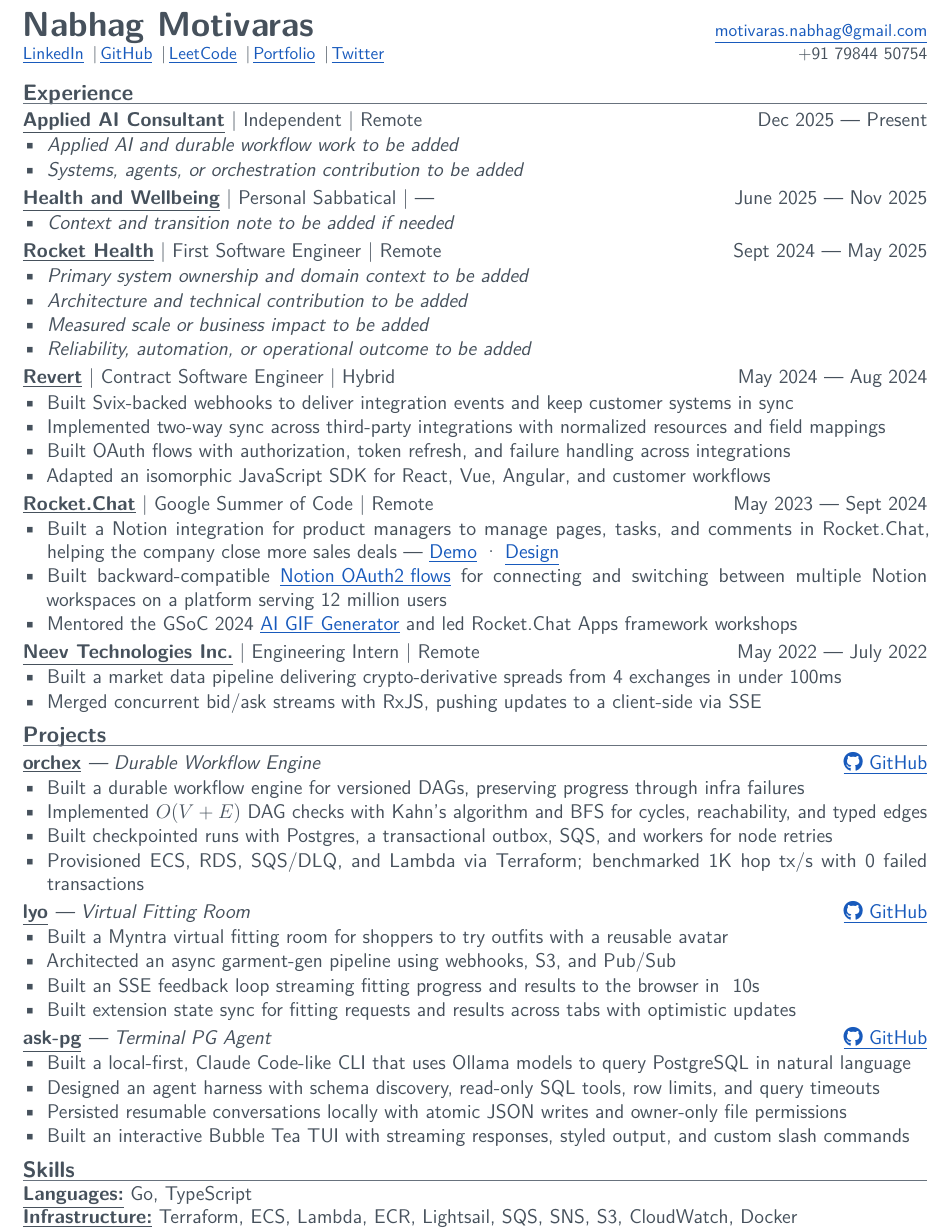
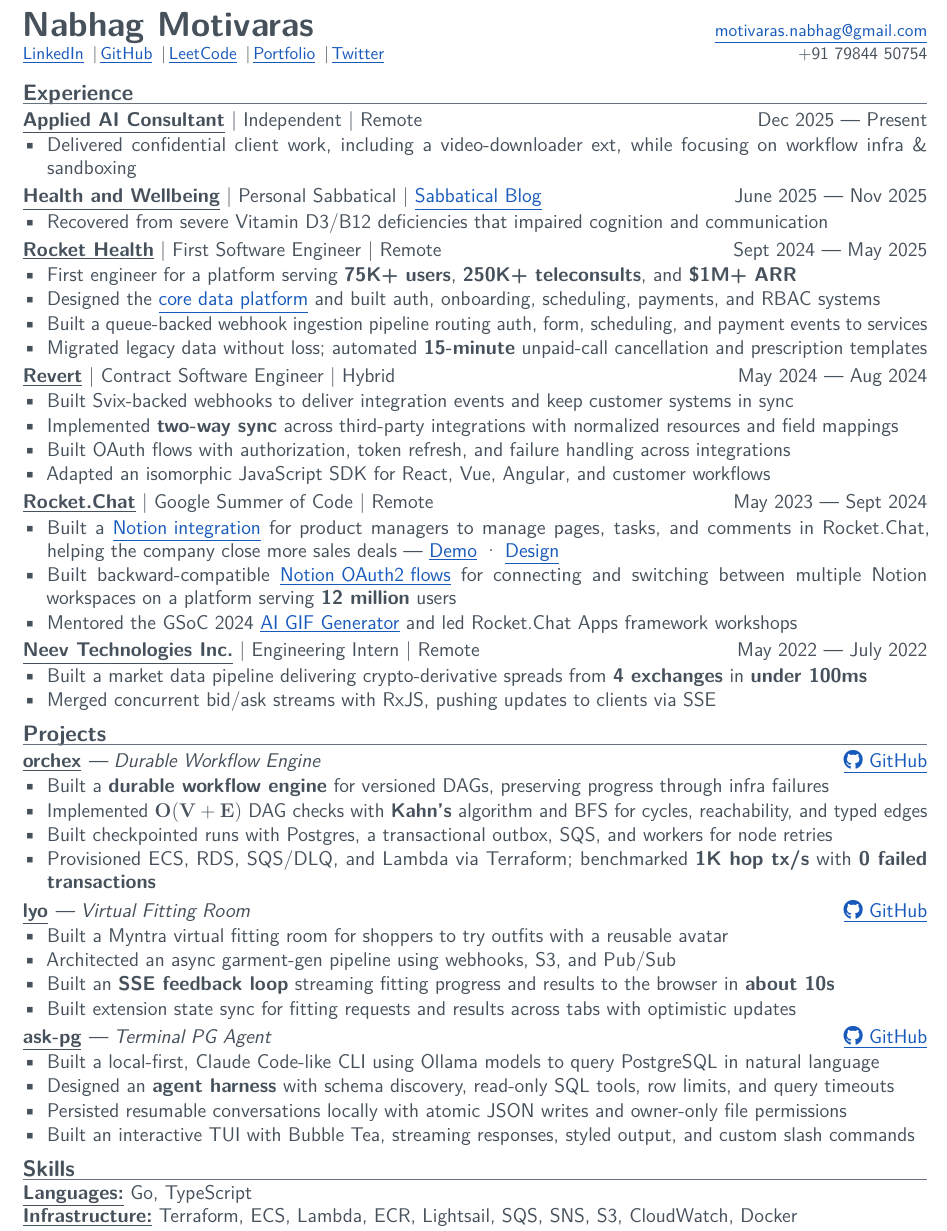
Before and after one commit to Nabhag8848/resume, a LaTeX CV (resume.tex): part of page 1 of 2, cut so that both start at the same text. Compiled offline with pdfLaTeX.

Commit message:
Complete resume experience and project highlights

```diff
--- a/resume.tex
+++ b/resume.tex
@@ -60,16 +60,15 @@
   \textbf{\underline{Applied AI Consultant}} \textbar\ Independent \textbar\ Remote & Dec 2025 — Present \\
 \end{tabularx}
 \begin{itemize}
-  \item \textit{Applied AI and durable workflow work to be added}
-  \item \textit{Systems, agents, or orchestration contribution to be added}
+  \item Delivered confidential client work, including a video-downloader ext, while focusing on workflow infra \& sandboxing
 \end{itemize}
 
 \vspace{2pt}
 \begin{tabularx}{\textwidth}{@{}Xr@{}}
-  \textbf{\underline{Health and Wellbeing}} \textbar\ Personal Sabbatical \textbar\ — & June 2025 — Nov 2025 \\
+  \textbf{\underline{Health and Wellbeing}} \textbar\ Personal Sabbatical \textbar\ \href{https://nabhag.dev/blog/sabbatical}{\underline{Sabbatical Blog}} & June 2025 — Nov 2025 \\
 \end{tabularx}
 \begin{itemize}
-  \item \textit{Context and transition note to be added if needed}
+  \item Recovered from severe Vitamin D3/B12 deficiencies that impaired cognition and communication
 \end{itemize}
 
 \vspace{2pt}
@@ -77,10 +76,10 @@
   \textbf{\underline{Rocket Health}} \textbar\ First Software Engineer \textbar\ Remote & Sept 2024 — May 2025 \\
 \end{tabularx}
 \begin{itemize}
-  \item \textit{Primary system ownership and domain context to be added}
-  \item \textit{Architecture and technical contribution to be added}
-  \item \textit{Measured scale or business impact to be added}
-  \item \textit{Reliability, automation, or operational outcome to be added}
+  \item First engineer for a platform serving \textbf{75K+ users}, \textbf{250K+ teleconsults}, and \textbf{\$1M+ ARR}
+  \item Designed the \href{https://dbdiagram.io/d/Prisma-Generated-66f4e6c53430cb846ca92ea6}{\underline{core data platform}} and built auth, onboarding, scheduling, payments, and RBAC systems
+  \item Built a queue-backed webhook ingestion pipeline routing auth, form, scheduling, and payment events to services
+  \item Migrated legacy data without loss; automated \textbf{15-minute} unpaid-call cancellation and prescription templates
 \end{itemize}
 
 \vspace{2pt}
@@ -99,8 +98,8 @@
   \textbf{\underline{Rocket.Chat}} \textbar\ Google Summer of Code \textbar\ Remote & May 2023 — Sept 2024 \\
 \end{tabularx}
 \begin{itemize}
-  \item Built a Notion integration for product managers to manage pages, tasks, and comments in Rocket.Chat, helping the company close more sales deals — \href{https://www.youtube.com/watch?v=G1fZBqy5jp8}{\underline{Demo}} · \href{https://www.figma.com/file/1Tk99mGHBmbQpOiT3vP17i/NotionApp}{\underline{Design}}
-  \item Built backward-compatible \href{https://github.com/RocketChat/Apps.Notion}{\underline{Notion OAuth2 flows}} for connecting and switching between multiple Notion workspaces on a platform serving 12 million users
+  \item Built a \href{https://github.com/RocketChat/Apps.Notion}{\underline{Notion integration}} for product managers to manage pages, tasks, and comments in Rocket.Chat, helping the company close more sales deals — \href{https://www.youtube.com/watch?v=G1fZBqy5jp8}{\underline{Demo}} · \href{https://www.figma.com/file/1Tk99mGHBmbQpOiT3vP17i/NotionApp}{\underline{Design}}
+  \item Built backward-compatible \href{https://github.com/Nabhag8848/RocketChat.Apps-OAuth2}{\underline{Notion OAuth2 flows}} for connecting and switching between multiple Notion workspaces on a platform serving \textbf{12 million} users
   \item Mentored the GSoC 2024 \href{https://github.com/RocketChat/Apps.AI.GIF}{\underline{AI GIF Generator}} and led Rocket.Chat Apps framework workshops
 \end{itemize}
 
@@ -109,8 +108,8 @@
   \textbf{\underline{Neev Technologies Inc.}} \textbar\ Engineering Intern \textbar\ Remote & May 2022 — July 2022 \\
 \end{tabularx}
 \begin{itemize}
-  \item Built a market data pipeline delivering crypto-derivative spreads from 4 exchanges in under 100ms
-  \item Merged concurrent bid/ask streams with RxJS, pushing updates to a client-side via SSE
+  \item Built a market data pipeline delivering crypto-derivative spreads from \textbf{4 exchanges} in \textbf{under 100ms}
+  \item Merged concurrent bid/ask streams with RxJS, pushing updates to clients via SSE
 \end{itemize}
 
 \section{Projects}
@@ -118,10 +117,10 @@
   \textbf{\underline{orchex}} \textit{— Durable Workflow Engine} & \href{https://github.com/Nabhag8848/Orchex}{\underline{\faGithub\ GitHub}} \\
 \end{tabularx}
 \begin{itemize}
-  \item Built a durable workflow engine for versioned DAGs, preserving progress through infra failures
-  \item Implemented \(O(V+E)\) DAG checks with Kahn's algorithm and BFS for cycles, reachability, and typed edges
+  \item Built a \textbf{durable workflow engine} for versioned DAGs, preserving progress through infra failures
+  \item Implemented \(\mathbf{O(V+E)}\) DAG checks with \textbf{Kahn's} algorithm and BFS for cycles, reachability, and typed edges
   \item Built checkpointed runs with Postgres, a transactional outbox, SQS, and workers for node retries
-  \item Provisioned ECS, RDS, SQS/DLQ, and Lambda via Terraform; benchmarked 1K hop tx/s with 0 failed transactions
+  \item Provisioned ECS, RDS, SQS/DLQ, and Lambda via Terraform; benchmarked \textbf{1K hop tx/s} with \textbf{0 failed transactions}
 \end{itemize}
 
 \vspace{2pt}
@@ -131,7 +130,7 @@
 \begin{itemize}
   \item Built a Myntra virtual fitting room for shoppers to try outfits with a reusable avatar
   \item Architected an async garment-gen pipeline using webhooks, S3, and Pub/Sub
-  \item Built an SSE feedback loop streaming fitting progress and results to the browser in ~10s
+  \item Built an \textbf{SSE feedback loop} streaming fitting progress and results to the browser in \textbf{about 10s}
   \item Built extension state sync for fitting requests and results across tabs with optimistic updates
 \end{itemize}
 
@@ -140,10 +139,10 @@
   \textbf{\underline{ask-pg}} \textit{— Terminal PG Agent} & \href{https://github.com/Nabhag8848/ask-postgres}{\underline{\faGithub\ GitHub}} \\
 \end{tabularx}
 \begin{itemize}
-  \item Built a local-first, Claude Code-like CLI that uses Ollama models to query PostgreSQL in natural language
-  \item Designed an agent harness with schema discovery, read-only SQL tools, row limits, and query timeouts
+  \item Built a local-first, Claude Code-like CLI using Ollama models to query PostgreSQL in natural language
+  \item Designed an \textbf{agent harness} with schema discovery, read-only SQL tools, row limits, and query timeouts
   \item Persisted resumable conversations locally with atomic JSON writes and owner-only file permissions
-  \item Built an interactive Bubble Tea TUI with streaming responses, styled output, and custom slash commands
+  \item Built an interactive TUI with Bubble Tea, streaming responses, styled output, and custom slash commands
 \end{itemize}
 
 \section{Skills}
```
Also changed, not shown: resume.tex (2 more changed lines).
